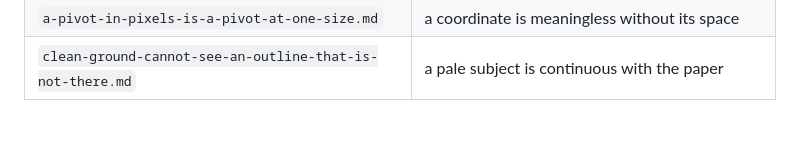
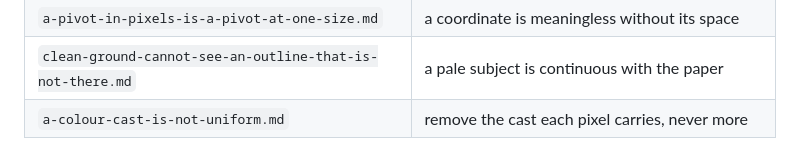
Before and after one commit to otaviotemoteo/toolkit, a Markdown page: docs/solutions/README.md, the part around the change. Rendered like a GitHub page; blank space fills up the shorter version.

Commit message:
docs: index the colour cast lesson

```diff
--- a/docs/solutions/README.md
+++ b/docs/solutions/README.md
@@ -52,3 +52,4 @@ will be learned again.
 | `correct-the-image-not-the-prompt.md` | a mechanical defect deserves a mechanical fix |
 | `a-pivot-in-pixels-is-a-pivot-at-one-size.md` | a coordinate is meaningless without its space |
 | `clean-ground-cannot-see-an-outline-that-is-not-there.md` | a pale subject is continuous with the paper |
+| `a-colour-cast-is-not-uniform.md` | remove the cast each pixel carries, never more |
```
